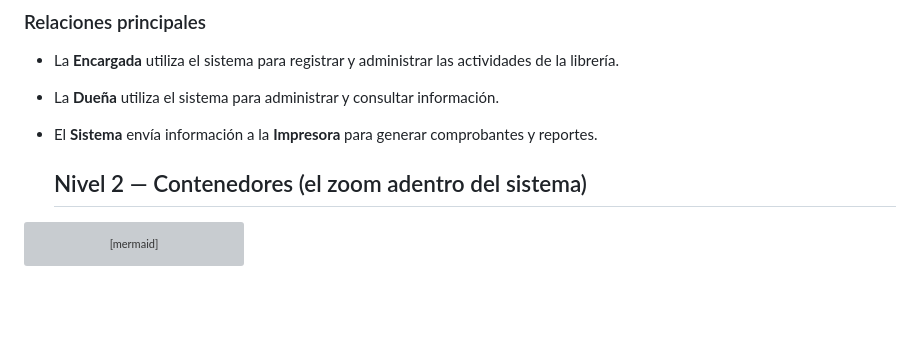
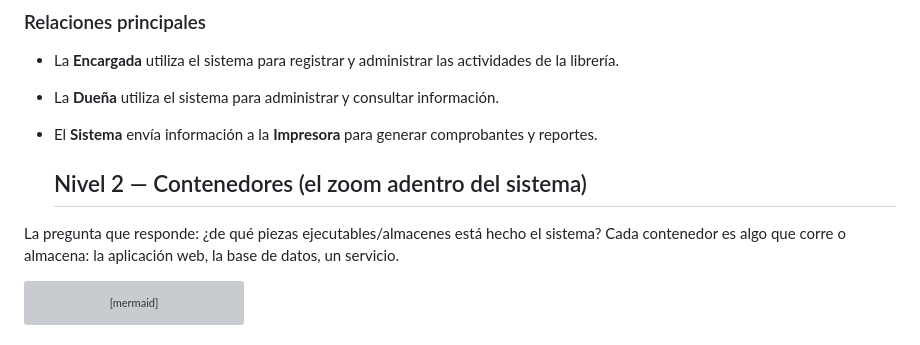
Before and after one commit to noehm05/practica2, a Markdown page: h3/readme.md, the part around the change. Rendered like a GitHub page; blank space fills up the shorter version; grey boxes are pictures that could not be loaded.

````diff
--- a/h3/readme.md
+++ b/h3/readme.md
@@ -34,7 +34,7 @@ flowchart TB
 * El **Sistema** envía información a la **Impresora** para generar comprobantes y reportes.
 
    ## Nivel 2 — Contenedores (el zoom adentro del sistema)
-
+La pregunta que responde: ¿de qué piezas ejecutables/almacenes está hecho el sistema? Cada contenedor es algo que corre o almacena: la aplicación web, la base de datos, un servicio.
 ```mermaid
 flowchart LR
 
````
